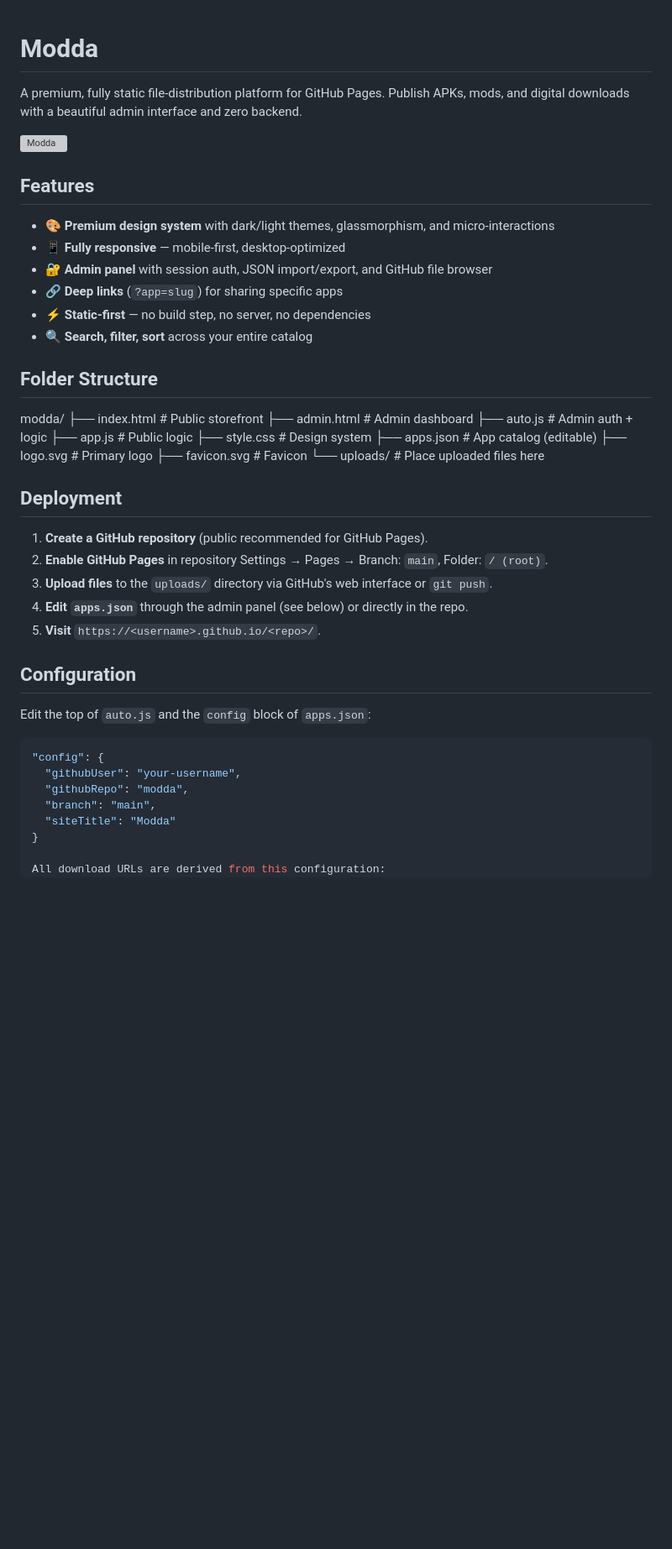
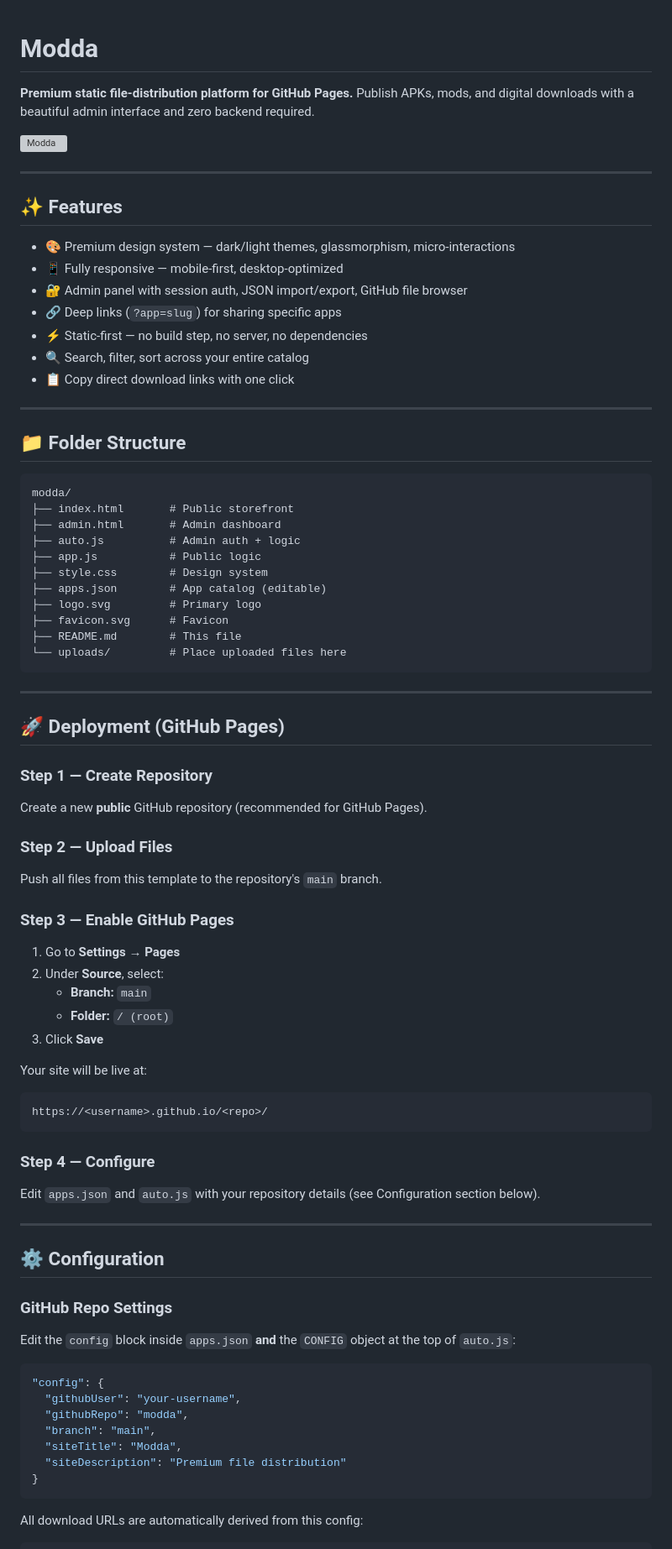
Before and after one commit to ShTanzir/use02, a Markdown page: README.md, the part around one of its changes. Shown at 84% size. GitHub-like rendering; blank space fills up the shorter version; grey boxes are pictures that could not be loaded.

````diff
--- a/README.md
+++ b/README.md
@@ -1,49 +1,88 @@
+
 # Modda
 
-A premium, fully static file-distribution platform for GitHub Pages. Publish APKs, mods, and digital downloads with a beautiful admin interface and zero backend.
+**Premium static file-distribution platform for GitHub Pages.** Publish APKs, mods, and digital downloads with a beautiful admin interface and zero backend required.
 
 ![Modda](logo.svg)
 
-## Features
+---
 
-- 🎨 **Premium design system** with dark/light themes, glassmorphism, and micro-interactions
-- 📱 **Fully responsive** — mobile-first, desktop-optimized
-- 🔐 **Admin panel** with session auth, JSON import/export, and GitHub file browser
-- 🔗 **Deep links** (`?app=slug`) for sharing specific apps
-- ⚡ **Static-first** — no build step, no server, no dependencies
-- 🔍 **Search, filter, sort** across your entire catalog
+## ✨ Features
 
-## Folder Structure
+- 🎨 Premium design system — dark/light themes, glassmorphism, micro-interactions
+- 📱 Fully responsive — mobile-first, desktop-optimized
+- 🔐 Admin panel with session auth, JSON import/export, GitHub file browser
+- 🔗 Deep links (`?app=slug`) for sharing specific apps
+- ⚡ Static-first — no build step, no server, no dependencies
+- 🔍 Search, filter, sort across your entire catalog
+- 📋 Copy direct download links with one click
+
+---
+
+## 📁 Folder Structure
+
+```
 modda/
-├── index.html # Public storefront
-├── admin.html # Admin dashboard
-├── auto.js # Admin auth + logic
-├── app.js # Public logic
-├── style.css # Design system
-├── apps.json # App catalog (editable)
-├── logo.svg # Primary logo
-├── favicon.svg # Favicon
-└── uploads/ # Place uploaded files here
+├── index.html       # Public storefront
+├── admin.html       # Admin dashboard
+├── auto.js          # Admin auth + logic
+├── app.js           # Public logic
+├── style.css        # Design system
+├── apps.json        # App catalog (editable)
+├── logo.svg         # Primary logo
+├── favicon.svg      # Favicon
+├── README.md        # This file
+└── uploads/         # Place uploaded files here
+```
 
-## Deployment
+---
 
-1. **Create a GitHub repository** (public recommended for GitHub Pages).
-2. **Enable GitHub Pages** in repository Settings → Pages → Branch: `main`, Folder: `/ (root)`.
-3. **Upload files** to the `uploads/` directory via GitHub's web interface or `git push`.
-4. **Edit `apps.json`** through the admin panel (see below) or directly in the repo.
-5. **Visit** `https://<username>.github.io/<repo>/`.
+## 🚀 Deployment (GitHub Pages)
 
-## Configuration
+### Step 1 — Create Repository
 
-Edit the top of `auto.js` and the `config` block of `apps.json`:
+Create a new **public** GitHub repository (recommended for GitHub Pages).
+
+### Step 2 — Upload Files
+
+Push all files from this template to the repository's `main` branch.
+
+### Step 3 — Enable GitHub Pages
+
+1. Go to **Settings** → **Pages**
+2. Under **Source**, select:
+   - **Branch:** `main`
+   - **Folder:** `/ (root)`
+3. Click **Save**
+
+Your site will be live at:
+```
+https://<username>.github.io/<repo>/
+```
+
+### Step 4 — Configure
+
+Edit `apps.json` and `auto.js` with your repository details (see Configuration section below).
+
+---
+
+## ⚙️ Configuration
+
+### GitHub Repo Settings
+
+Edit the `config` block inside `apps.json` **and** the `CONFIG` object at the top of `auto.js`:
 
 ```json
 "config": {
   "githubUser": "your-username",
   "githubRepo": "modda",
   "branch": "main",
-  "siteTitle": "Modda"
+  "siteTitle": "Modda",
+  "siteDescription": "Premium file distribution"
 }
+```
 
-All download URLs are derived from this configuration:
+All download URLs are automatically derived from this config:
+
+```
 https://<githubUser>.github.io/<githubRepo>/<filePath>
````
Also changed, not shown: other parts of README.md (+202 -34 lines).
